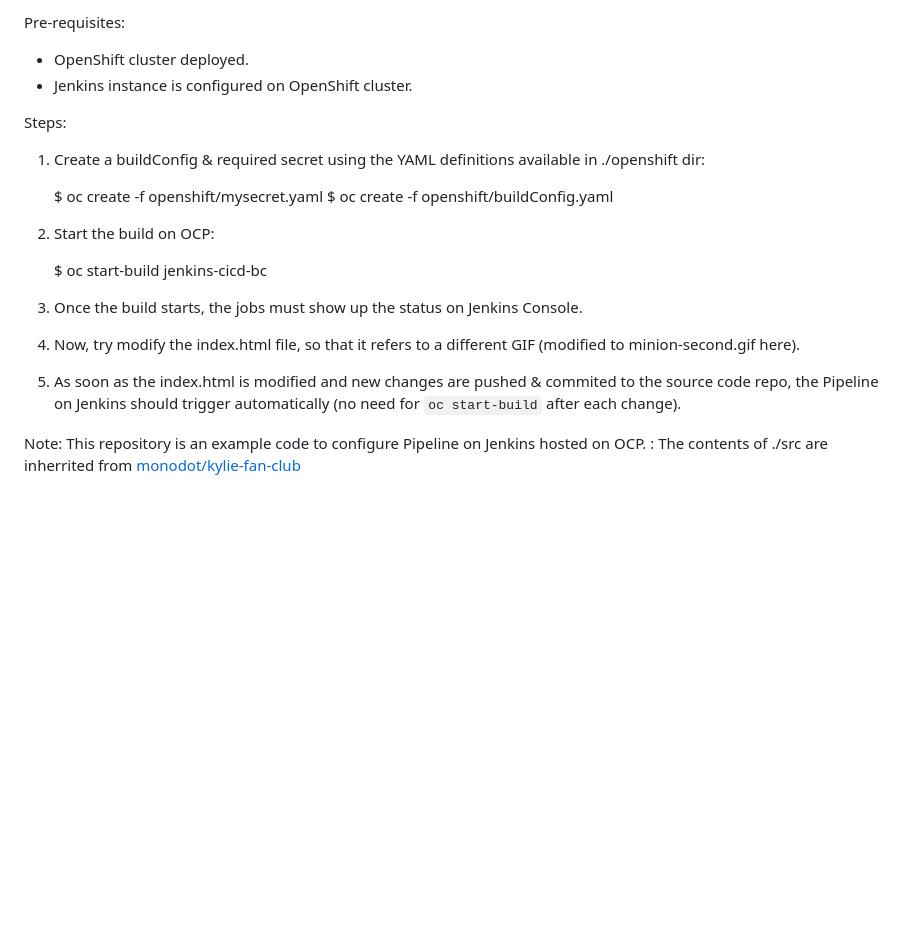
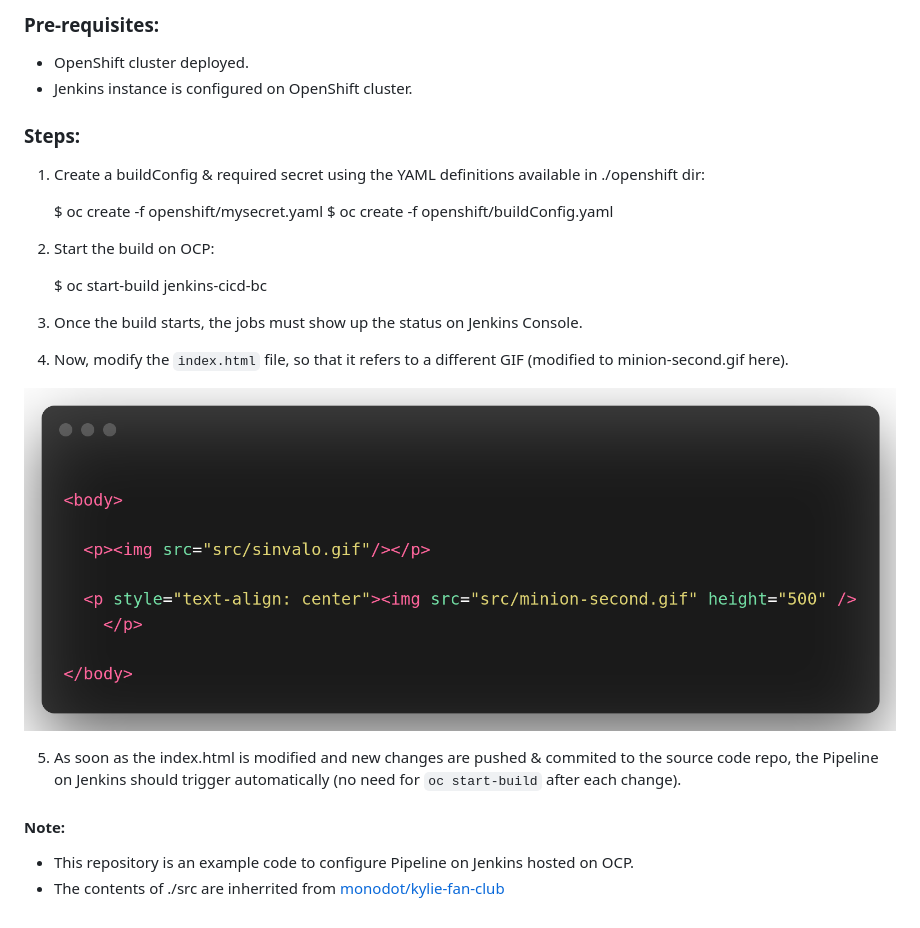
Before and after one commit to apoorvajagtap/jenkins-ocp, a Markdown page: Readme.md, the part around the change. Drawn GitHub-style; pictures changed too: docs/readme-2.png; blank space fills up the shorter version.

```diff
--- a/Readme.md
+++ b/Readme.md
@@ -1,8 +1,8 @@
-Pre-requisites:
+### Pre-requisites:
 - OpenShift cluster deployed.
 - Jenkins instance is configured on OpenShift cluster.
 
-Steps:
+### Steps:
 
 1. Create a buildConfig & required secret using the YAML definitions available in ./openshift dir:
 
@@ -15,10 +15,13 @@ Steps:
 
 3. Once the build starts, the jobs must show up the status on Jenkins Console.
 
-4. Now, try modify the index.html file, so that it refers to a different GIF (modified to minion-second.gif here).
+4. Now, modify the `index.html` file, so that it refers to a different GIF (modified to minion-second.gif here).
+
+![alt text](docs/readme-2.png)
 
 5. As soon as the index.html is modified and new changes are pushed & commited to the source code repo, the Pipeline on Jenkins should trigger automatically (no need for `oc start-build` after each change).
 
 
-Note: This repository is an example code to configure Pipeline on Jenkins hosted on OCP.
-    : The contents of ./src are inherrited from [monodot/kylie-fan-club](https://github.com/monodot/kylie-fan-club)
+#### Note:
+* This repository is an example code to configure Pipeline on Jenkins hosted on OCP.
+* The contents of ./src are inherrited from [monodot/kylie-fan-club](https://github.com/monodot/kylie-fan-club)
```
Also changed, not shown: docs/readme-1.png.
